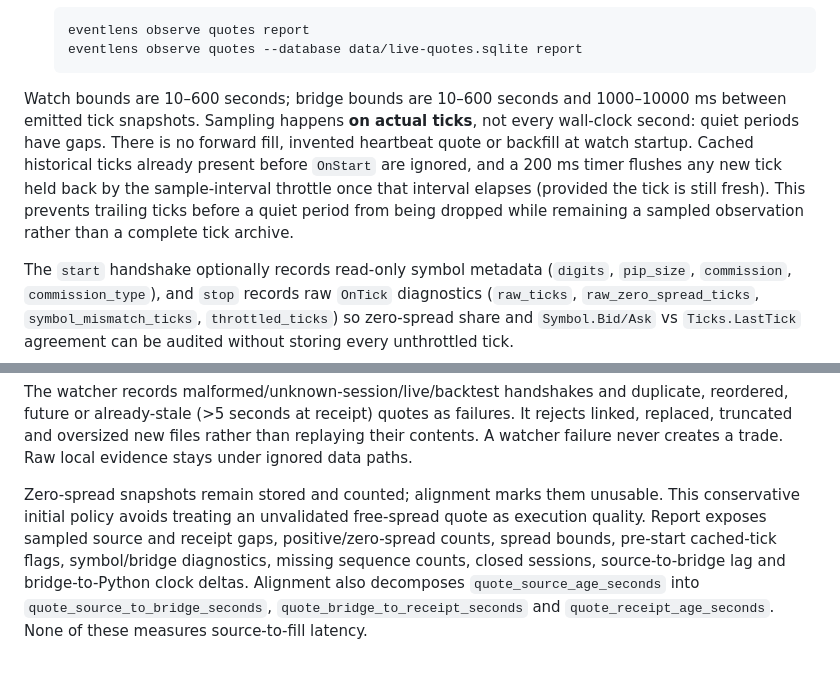
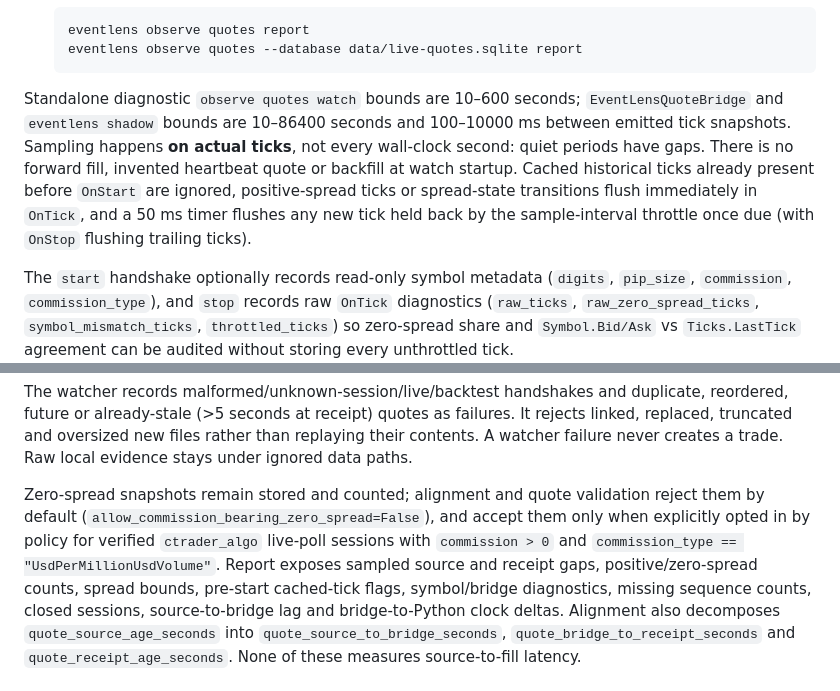
Before and after one commit to lohis-aimbot/eventlens, a Markdown page: docs/live-quotes.md, 2 parts joined by grey strips. Rendered like a GitHub page.

````diff
--- a/docs/live-quotes.md
+++ b/docs/live-quotes.md
@@ -55,14 +55,13 @@ cryptographically authenticated market evidence.
    eventlens observe quotes --database data/live-quotes.sqlite report
    ```
 
-Watch bounds are 10–600 seconds; bridge bounds are 10–600 seconds and 1000–10000 ms
-between emitted tick snapshots. Sampling happens **on actual ticks**, not every wall-clock
-second: quiet periods have gaps. There is no forward fill, invented heartbeat quote or
-backfill at watch startup. Cached historical ticks already present before `OnStart` are
-ignored, and a 200 ms timer flushes any new tick held back by the sample-interval throttle
-once that interval elapses (provided the tick is still fresh). This prevents trailing ticks
-before a quiet period from being dropped while remaining a sampled observation rather than
-a complete tick archive.
+Standalone diagnostic `observe quotes watch` bounds are 10–600 seconds; `EventLensQuoteBridge`
+and `eventlens shadow` bounds are 10–86400 seconds and 100–10000 ms between emitted tick
+snapshots. Sampling happens **on actual ticks**, not every wall-clock second: quiet periods
+have gaps. There is no forward fill, invented heartbeat quote or backfill at watch startup.
+Cached historical ticks already present before `OnStart` are ignored, positive-spread ticks
+or spread-state transitions flush immediately in `OnTick`, and a 50 ms timer flushes any new
+tick held back by the sample-interval throttle once due (with `OnStop` flushing trailing ticks).
 
 The `start` handshake optionally records read-only symbol metadata (`digits`, `pip_size`,
 `commission`, `commission_type`), and `stop` records raw `OnTick` diagnostics (`raw_ticks`,
@@ -98,9 +97,10 @@ reordered, future or already-stale (>5 seconds at receipt) quotes as failures. I
 linked, replaced, truncated and oversized new files rather than replaying their contents.
 A watcher failure never creates a trade. Raw local evidence stays under ignored data paths.
 
-Zero-spread snapshots remain stored and counted; alignment marks them unusable. This
-conservative initial policy avoids treating an unvalidated free-spread quote as execution
-quality. Report exposes sampled source and receipt gaps, positive/zero-spread counts,
+Zero-spread snapshots remain stored and counted; alignment and quote validation reject them by
+default (`allow_commission_bearing_zero_spread=False`), and accept them only when explicitly
+opted in by policy for verified `ctrader_algo` live-poll sessions with `commission > 0` and
+`commission_type == "UsdPerMillionUsdVolume"`. Report exposes sampled source and receipt gaps, positive/zero-spread counts,
 spread bounds, pre-start cached-tick flags, symbol/bridge diagnostics, missing sequence
 counts, closed sessions, source-to-bridge lag and bridge-to-Python clock deltas. Alignment
 also decomposes `quote_source_age_seconds` into `quote_source_to_bridge_seconds`,
````
Also changed, not shown: README.md (+6 -6 lines).
